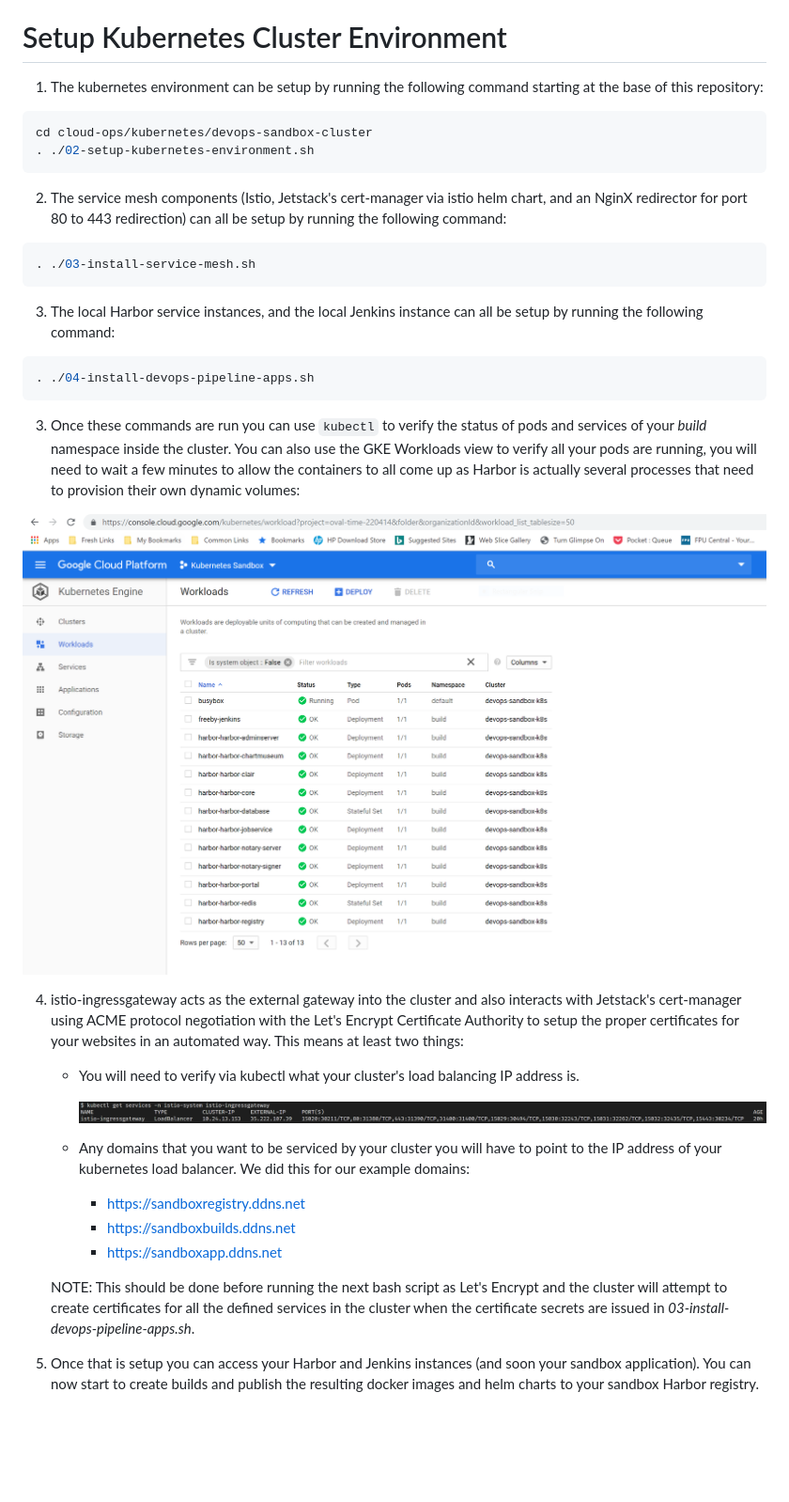
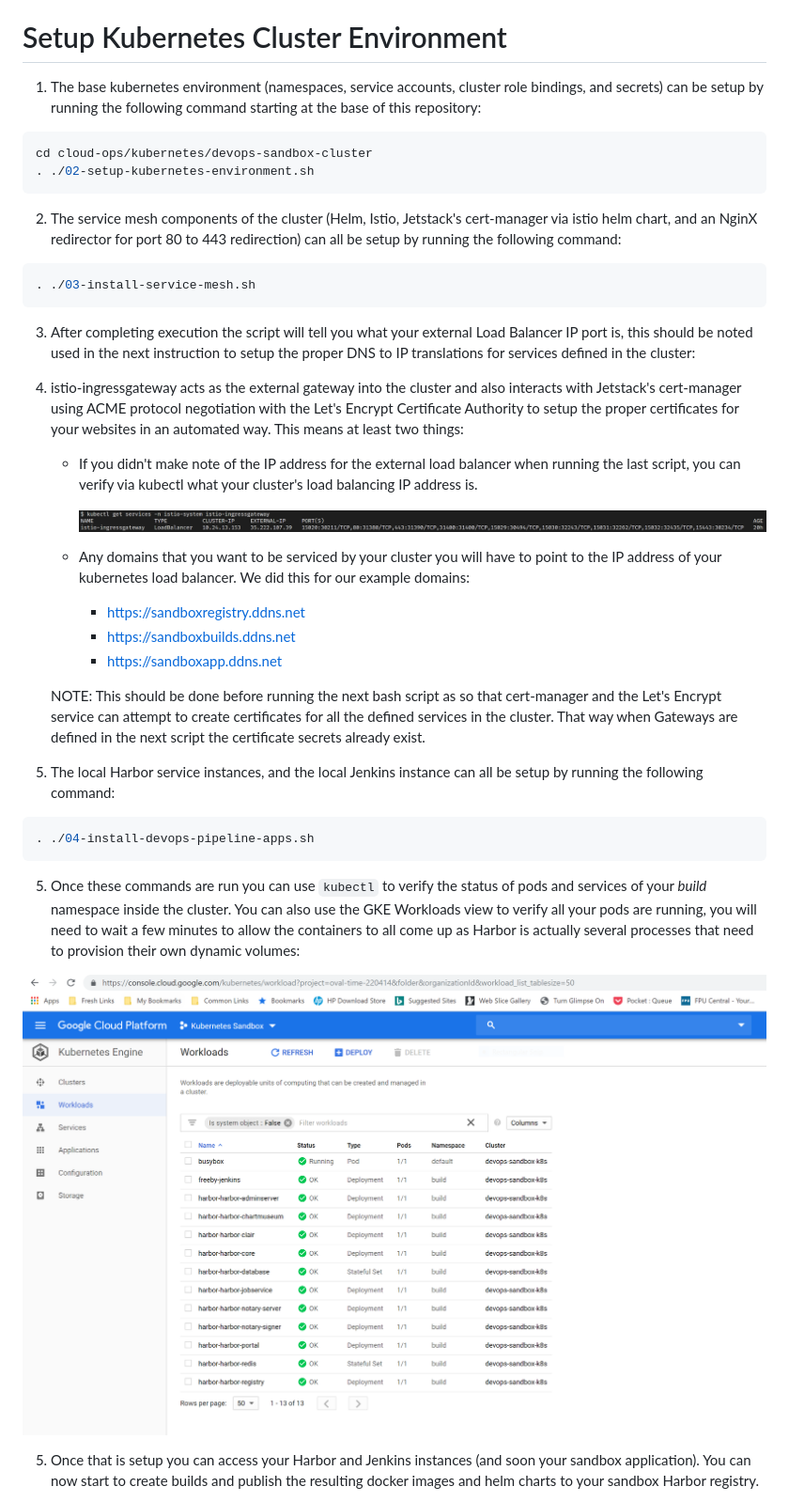
Before and after one commit to temporafugiunt/GKE-Cluster-With-Harbor-And-Jenkins, a Markdown page: README.MD, the part around the change. Shown: that part at 94% size. Drawn GitHub-style; blank space fills up the shorter version.

````diff
--- a/README.MD
+++ b/README.MD
@@ -77,32 +77,24 @@ cd cloud-ops/gke/devops-sandbox-cluster
 
 # Setup Kubernetes Cluster Environment
 
-1) The kubernetes environment can be setup by running the following command starting at the base of this repository:
+1) The base kubernetes environment (namespaces, service accounts, cluster role bindings, and secrets) can be setup by running the following command starting at the base of this repository:
 
-```powershell
+```bash
 cd cloud-ops/kubernetes/devops-sandbox-cluster
 . ./02-setup-kubernetes-environment.sh
 ```
 
-2) The service mesh components (Istio, Jetstack's cert-manager via istio helm chart, and an NginX redirector for port 80 to 443 redirection) can all be setup by running the following command:
+2) The service mesh components of the cluster (Helm, Istio, Jetstack's cert-manager via istio helm chart, and an NginX redirector for port 80 to 443 redirection) can all be setup by running the following command:
 
-```powershell
+```bash
 . ./03-install-service-mesh.sh
 ```
 
-3) The local Harbor service instances, and the local Jenkins instance can all be setup by running the following command:
-
-```powershell
-. ./04-install-devops-pipeline-apps.sh
-```
-
-3) Once these commands are run you can use `kubectl` to verify the status of pods and services of your _build_ namespace inside the cluster. You can also use the GKE Workloads view to verify all your pods are running, you will need to wait a few minutes to allow the containers to all come up as Harbor is actually several processes that need to provision their own dynamic volumes:
-
-![alt text](https://github.com/temporafugiunt/GKE-Cluster-With-Harbor-And-Jenkins/blob/develop/documentation/02b-VerifyBuildEnvironmentStatus.PNG "Kubernetes Status")
+3) After completing execution the script will tell you what your external Load Balancer IP port is, this should be noted used in the next instruction to setup the proper DNS to IP translations for services defined in the cluster:
 
 4) istio-ingressgateway acts as the external gateway into the cluster and also interacts with Jetstack's cert-manager using ACME protocol negotiation with the Let's Encrypt Certificate Authority to setup the proper certificates for your websites in an automated way. This means at least two things:
 
-    * You will need to verify via kubectl what your cluster's load balancing IP address is.
+    * If you didn't make note of the IP address for the external load balancer when running the last script, you can verify via kubectl what your cluster's load balancing IP address is.
 
         ![alt text](https://github.com/temporafugiunt/GKE-Cluster-With-Harbor-And-Jenkins/blob/develop/documentation/02c-Verify-LoadBalancerIP-Istio.PNG "Find Load Balancer IP")
 
@@ -112,8 +104,21 @@ cd cloud-ops/kubernetes/devops-sandbox-cluster
         * https://sandboxbuilds.ddns.net
         * https://sandboxapp.ddns.net
 
-    NOTE: This should be done before running the next bash script as Let's Encrypt and the cluster will attempt to create certificates for all the defined services
-    in the cluster when the certificate secrets are issued in _03-install-devops-pipeline-apps.sh_.
+    NOTE: This should be done before running the next bash script as so that cert-manager and the Let's Encrypt service can attempt to create certificates for all the defined services in the cluster. That way when Gateways are defined in the next script the certificate secrets already exist.
+
+
+
+
+
+4) The local Harbor service instances, and the local Jenkins instance can all be setup by running the following command:
+
+```powershell
+. ./04-install-devops-pipeline-apps.sh
+```
+
+5) Once these commands are run you can use `kubectl` to verify the status of pods and services of your _build_ namespace inside the cluster. You can also use the GKE Workloads view to verify all your pods are running, you will need to wait a few minutes to allow the containers to all come up as Harbor is actually several processes that need to provision their own dynamic volumes:
+
+![alt text](https://github.com/temporafugiunt/GKE-Cluster-With-Harbor-And-Jenkins/blob/develop/documentation/02b-VerifyBuildEnvironmentStatus.PNG "Kubernetes Status")
 
 5) Once that is setup you can access your Harbor and Jenkins instances (and soon your sandbox application). You can now start to create builds and publish the resulting docker images and helm charts to your sandbox Harbor registry.
 
````
Also changed, not shown: documentation/02c-ScriptDisplays-LoadBalancerIP.PNG (added), 7 other files.
